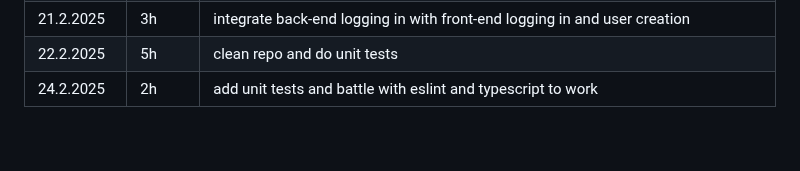
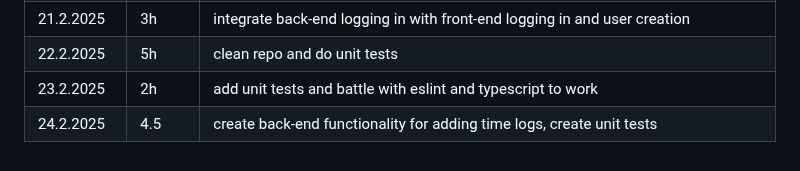
Before and after one commit to aitoAarni/Timer-App, a Markdown page: hours.md, the part around the change. Drawn GitHub-style.

```diff
--- a/hours.md
+++ b/hours.md
@@ -46,4 +46,5 @@
 | 20.2.2025  | 1h     | get front end to communicate with back-end login endpoint                                     |
 | 21.2.2025  | 3h     | integrate back-end logging in with front-end logging in and user creation                     |
 | 22.2.2025  | 5h     | clean repo and do unit tests                                                                  |
-| 24.2.2025  | 2h     | add unit tests and battle with eslint and typescript to work                                  |
+| 23.2.2025  | 2h     | add unit tests and battle with eslint and typescript to work                                  |
+| 24.2.2025  | 4.5    | create back-end functionality for adding time logs, create unit tests                         |
```
